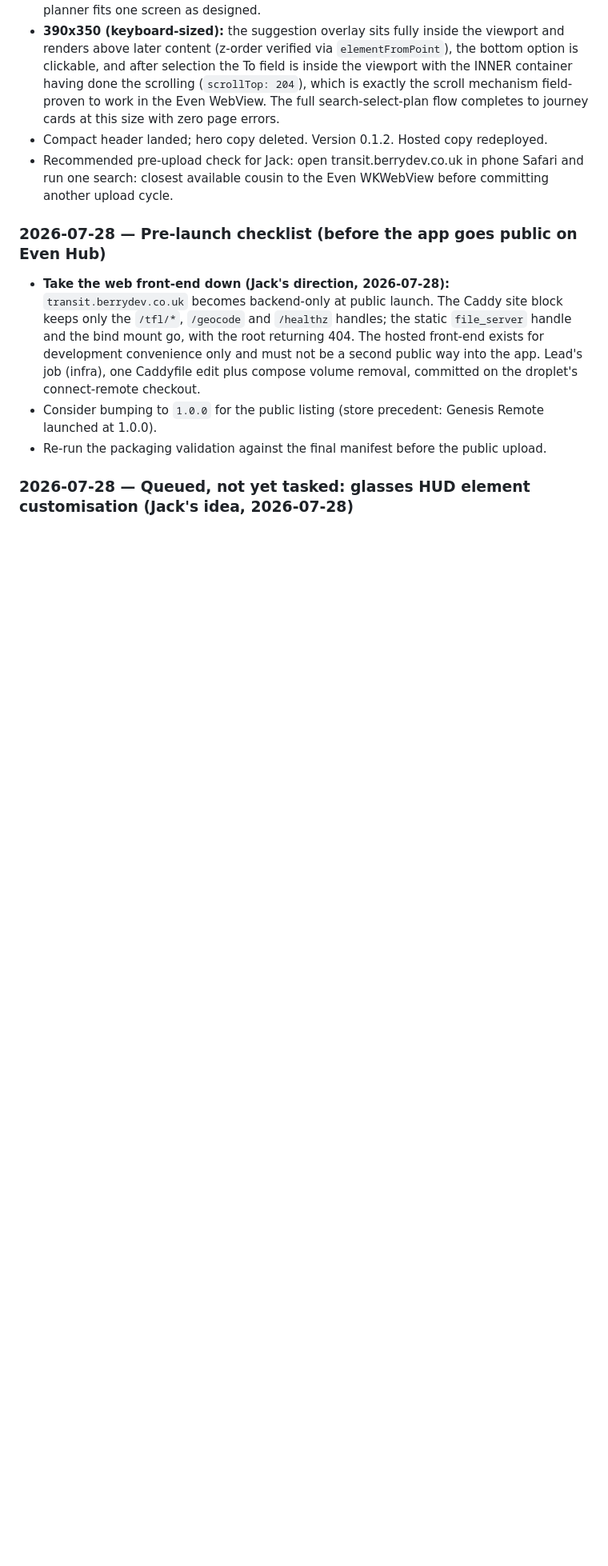
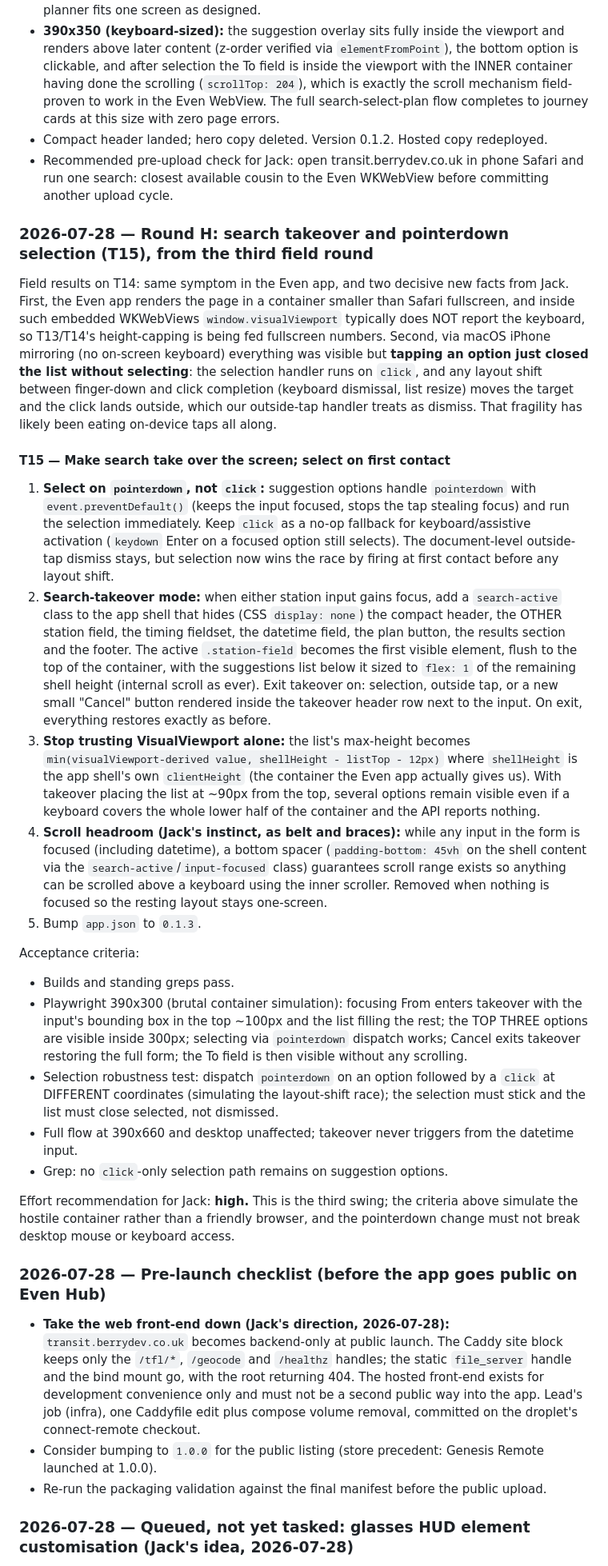
Before and after one commit to Jack-Berry/London-Transit-HUD, a Markdown page: SYNC.md, the part around the change. Shown at 80% size. GitHub-like rendering; blank space fills up the shorter version.

Commit message:
Plan round H: search takeover and pointerdown selection from third field round
Jack's mirror experiment exposed the real selection bug (click-based selection loses the race against keyboard layout shift; fix is select-on-pointerdown) and his container insight explains why VisualViewport capping underdelivered (embedded WKWebViews do not report the keyboard). T15 makes focused search take over the screen so the input and options are guaranteed visible in the container's top half, caps the list against the shell's own height, and adds keyboard scroll headroom per Jack's instinct.

Co-Authored-By: Claude Fable 5 <noreply@anthropic.com>

```diff
--- a/SYNC.md
+++ b/SYNC.md
@@ -652,6 +652,28 @@ Effort recommendation for Jack: **high.** Layout restructure with platform-behav
 - Compact header landed; hero copy deleted. Version 0.1.2. Hosted copy redeployed.
 - Recommended pre-upload check for Jack: open transit.berrydev.co.uk in phone Safari and run one search: closest available cousin to the Even WKWebView before committing another upload cycle.
 
+### 2026-07-28 — Round H: search takeover and pointerdown selection (T15), from the third field round
+
+Field results on T14: same symptom in the Even app, and two decisive new facts from Jack. First, the Even app renders the page in a container smaller than Safari fullscreen, and inside such embedded WKWebViews `window.visualViewport` typically does NOT report the keyboard, so T13/T14's height-capping is being fed fullscreen numbers. Second, via macOS iPhone mirroring (no on-screen keyboard) everything was visible but **tapping an option just closed the list without selecting**: the selection handler runs on `click`, and any layout shift between finger-down and click completion (keyboard dismissal, list resize) moves the target and the click lands outside, which our outside-tap handler treats as dismiss. That fragility has likely been eating on-device taps all along.
+
+#### T15 — Make search take over the screen; select on first contact
+
+1. **Select on `pointerdown`, not `click`:** suggestion options handle `pointerdown` with `event.preventDefault()` (keeps the input focused, stops the tap stealing focus) and run the selection immediately. Keep `click` as a no-op fallback for keyboard/assistive activation (`keydown` Enter on a focused option still selects). The document-level outside-tap dismiss stays, but selection now wins the race by firing at first contact before any layout shift.
+2. **Search-takeover mode:** when either station input gains focus, add a `search-active` class to the app shell that hides (CSS `display: none`) the compact header, the OTHER station field, the timing fieldset, the datetime field, the plan button, the results section and the footer. The active `.station-field` becomes the first visible element, flush to the top of the container, with the suggestions list below it sized to `flex: 1` of the remaining shell height (internal scroll as ever). Exit takeover on: selection, outside tap, or a new small "Cancel" button rendered inside the takeover header row next to the input. On exit, everything restores exactly as before.
+3. **Stop trusting VisualViewport alone:** the list's max-height becomes `min(visualViewport-derived value, shellHeight - listTop - 12px)` where `shellHeight` is the app shell's own `clientHeight` (the container the Even app actually gives us). With takeover placing the list at ~90px from the top, several options remain visible even if a keyboard covers the whole lower half of the container and the API reports nothing.
+4. **Scroll headroom (Jack's instinct, as belt and braces):** while any input in the form is focused (including datetime), a bottom spacer (`padding-bottom: 45vh` on the shell content via the `search-active`/`input-focused` class) guarantees scroll range exists so anything can be scrolled above a keyboard using the inner scroller. Removed when nothing is focused so the resting layout stays one-screen.
+5. Bump `app.json` to `0.1.3`.
+
+Acceptance criteria:
+
+- Builds and standing greps pass.
+- Playwright 390x300 (brutal container simulation): focusing From enters takeover with the input's bounding box in the top ~100px and the list filling the rest; the TOP THREE options are visible inside 300px; selecting via `pointerdown` dispatch works; Cancel exits takeover restoring the full form; the To field is then visible without any scrolling.
+- Selection robustness test: dispatch `pointerdown` on an option followed by a `click` at DIFFERENT coordinates (simulating the layout-shift race); the selection must stick and the list must close selected, not dismissed.
+- Full flow at 390x660 and desktop unaffected; takeover never triggers from the datetime input.
+- Grep: no `click`-only selection path remains on suggestion options.
+
+Effort recommendation for Jack: **high.** This is the third swing; the criteria above simulate the hostile container rather than a friendly browser, and the pointerdown change must not break desktop mouse or keyboard access.
+
 ### 2026-07-28 — Pre-launch checklist (before the app goes public on Even Hub)
 
 - **Take the web front-end down (Jack's direction, 2026-07-28):** `transit.berrydev.co.uk` becomes backend-only at public launch. The Caddy site block keeps only the `/tfl/*`, `/geocode` and `/healthz` handles; the static `file_server` handle and the bind mount go, with the root returning 404. The hosted front-end exists for development convenience only and must not be a second public way into the app. Lead's job (infra), one Caddyfile edit plus compose volume removal, committed on the droplet's connect-remote checkout.
```
